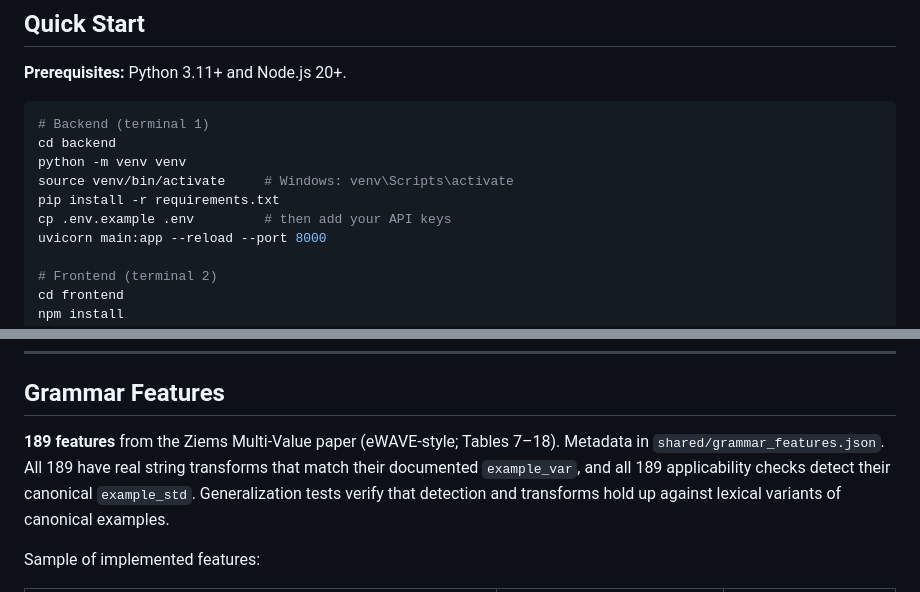
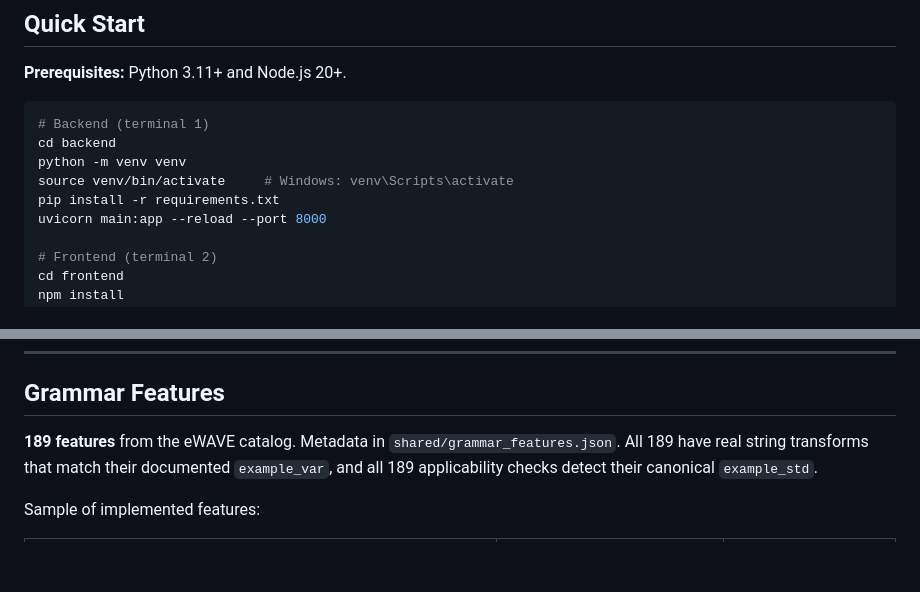
Before and after one commit to johnlac21/PARSE, a Markdown page: README.md, 2 parts joined by grey strips. GitHub-like rendering; blank space fills up the shorter version.

```diff
--- a/README.md
+++ b/README.md
@@ -40,7 +40,6 @@ cd backend
 python -m venv venv
 source venv/bin/activate     # Windows: venv\Scripts\activate
 pip install -r requirements.txt
-cp .env.example .env         # then add your API keys
 uvicorn main:app --reload --port 8000
 
 # Frontend (terminal 2)
@@ -79,7 +78,7 @@ If you use the Privacy Bias dataset, please cite the original work (see [Citatio
 
 ## Grammar Features
 
-**189 features** from the Ziems Multi-Value paper (eWAVE-style; Tables 7–18). Metadata in `shared/grammar_features.json`. All 189 have real string transforms that match their documented `example_var`, and all 189 applicability checks detect their canonical `example_std`. Generalization tests verify that detection and transforms hold up against lexical variants of canonical examples.
+**189 features** from the eWAVE catalog. Metadata in `shared/grammar_features.json`. All 189 have real string transforms that match their documented `example_var`, and all 189 applicability checks detect their canonical `example_std`.
 
 Sample of implemented features:
 
```
Also changed, not shown: other parts of README.md (+0 -1 lines).
